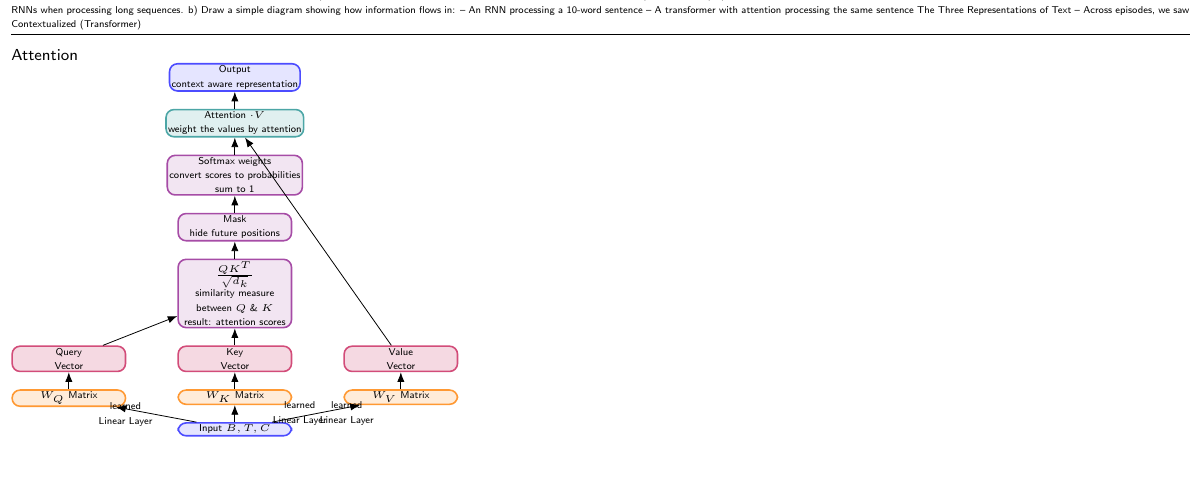
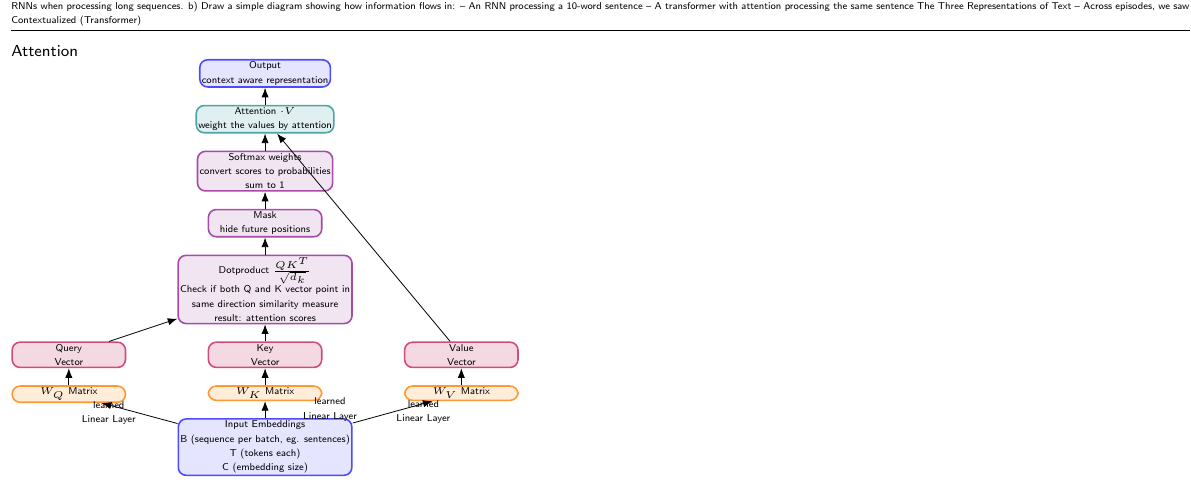
Before and after one commit to Nora-Olivia-Ammann/cas_data_science, a LaTeX document (0_Notes/12_NLP_Spickzettel.tex): part of page 2 of 2, cut so that both start at the same text, the shorter picture padded with empty space. Compiled offline with pdfLaTeX.

Commit message:
Update 12_NLP_Spickzettel.tex

```diff
--- a/0_Notes/12_NLP_Spickzettel.tex
+++ b/0_Notes/12_NLP_Spickzettel.tex
@@ -409,7 +409,7 @@ The Three Representations of Text
 % --- Softmax / Mask / Score ---
 \node[mid, below=of AV] (SM) {Softmax weights\\ convert scores to probabilities\\ sum to 1};
 \node[mid, below=of SM] (MASK) {Mask\\ hide future positions};
-\node[mid, below=of MASK] (SCORE) {$\frac{QK^T}{\sqrt{d_k}}$\\ similarity measure\\ between $Q$ \& $K$\\ result: attention scores};
+\node[mid, below=of MASK] (SCORE) {Dotproduct $\frac{QK^T}{\sqrt{d_k}}$\\ Check if both Q and K vector point in \\same direction similarity measure\\result: attention scores};
 
 % --- Q / K / V ---
 \node[vec, below left=of SCORE, xshift=-4mm] (Q) {Query\\ Vector};
@@ -422,7 +422,10 @@ The Three Representations of Text
 \node[proj, below=of V] (WV) {$W_V$ Matrix};
 
 % --- Input ---
-\node[input, below=of WK] (IN) {Input $B,T,C$};
+\node[input, below=of WK] (IN) {Input Embeddings\\
+B (sequence per batch, eg. sentences)\\
+T (tokens each)\\
+C (embedding size)};
 
 % --- Arrows ---
 \draw[->] (IN) -- node[left, align=center] {learned\\ Linear Layer} (WQ);
```
